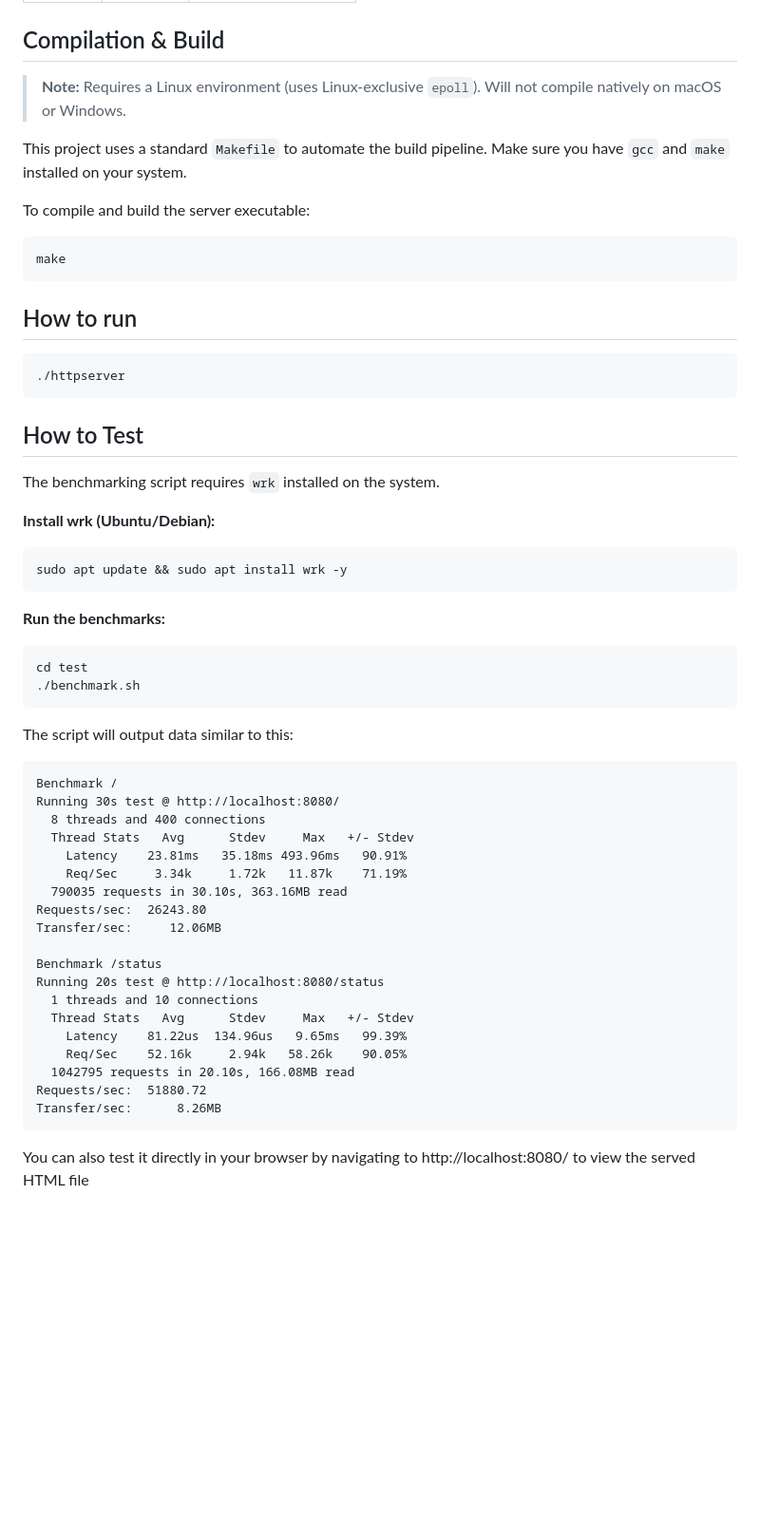
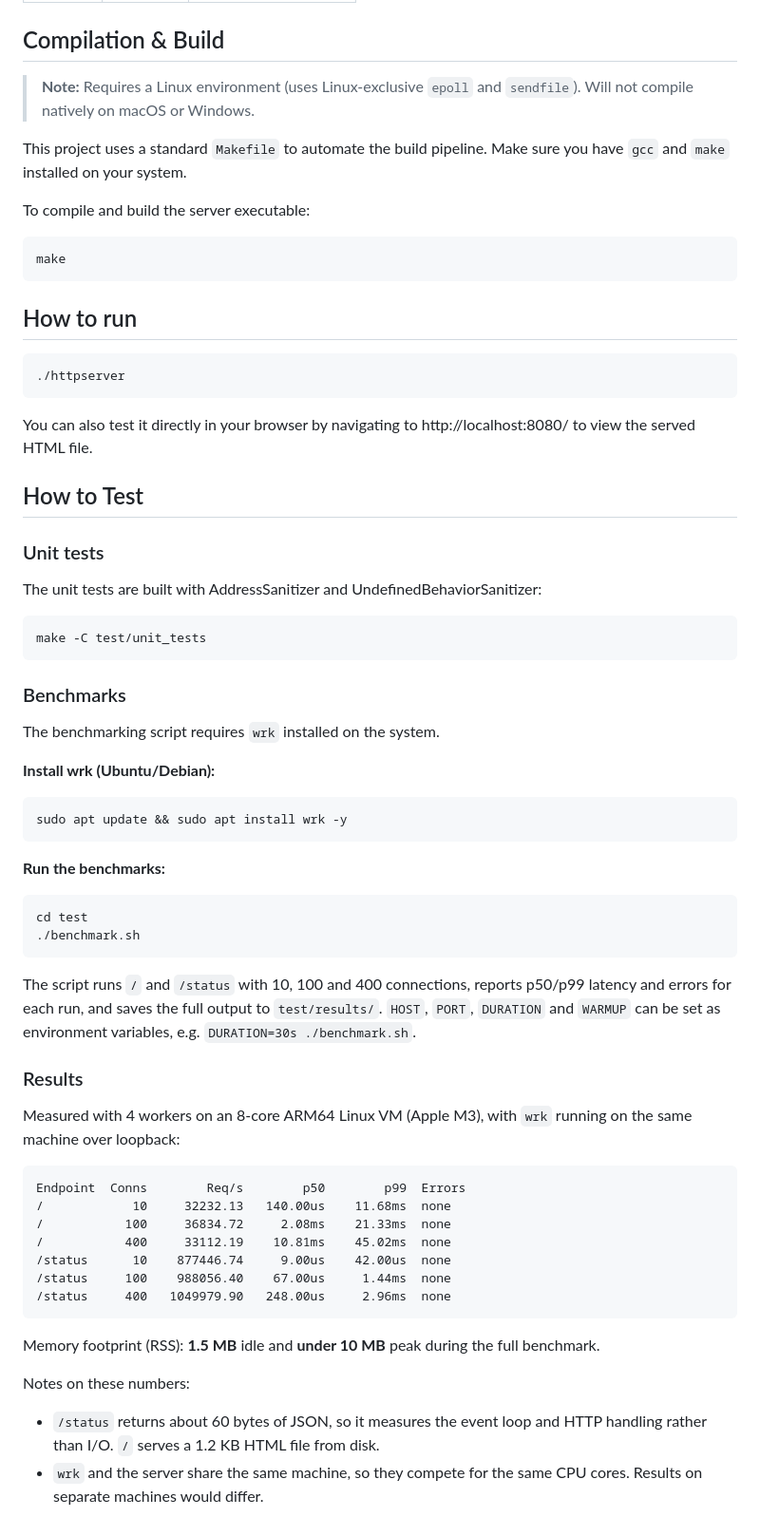
Before and after one commit to DuarteSantos06/httpserver, a Markdown page: README.md, the part around one of its changes. Shown at 95% size. Drawn GitHub-style; blank space fills up the shorter version.

````diff
--- a/README.md
+++ b/README.md
@@ -39,7 +70,7 @@ httpserver/
 
 ## Compilation & Build
 
-> **Note:** Requires a Linux environment (uses Linux-exclusive `epoll`). Will not compile natively on macOS or Windows.
+> **Note:** Requires a Linux environment (uses Linux-exclusive `epoll` and `sendfile`). Will not compile natively on macOS or Windows.
 
 This project uses a standard `Makefile` to automate the build pipeline. Make sure you have `gcc` and `make` installed on your system.
 
@@ -53,7 +84,18 @@ make
 ./httpserver
 ```
 
+You can also test it directly in your browser by navigating to http://localhost:8080/ to view the served HTML file.
+
 ## How to Test
+
+### Unit tests
+
+The unit tests are built with AddressSanitizer and UndefinedBehaviorSanitizer:
+```bash
+make -C test/unit_tests
+```
+
+### Benchmarks
 
 The benchmarking script requires `wrk` installed on the system.
 
@@ -67,28 +109,24 @@ cd test
 ./benchmark.sh
 ```
 
-The script will output data similar to this:
+The script runs `/` and `/status` with 10, 100 and 400 connections, reports p50/p99 latency and errors for each run, and saves the full output to `test/results/`. `HOST`, `PORT`, `DURATION` and `WARMUP` can be set as environment variables, e.g. `DURATION=30s ./benchmark.sh`.
+
+### Results
+
+Measured with 4 workers on an 8-core ARM64 Linux VM (Apple M3), with `wrk` running on the same machine over loopback:
 
 ```
-Benchmark /
-Running 30s test @ http://localhost:8080/
-  8 threads and 400 connections
-  Thread Stats   Avg      Stdev     Max   +/- Stdev
-    Latency    23.81ms   35.18ms 493.96ms   90.91%
-    Req/Sec     3.34k     1.72k   11.87k    71.19%
-  790035 requests in 30.10s, 363.16MB read
-Requests/sec:  26243.80
-Transfer/sec:     12.06MB
-
-Benchmark /status
-Running 20s test @ http://localhost:8080/status
-  1 threads and 10 connections
-  Thread Stats   Avg      Stdev     Max   +/- Stdev
-    Latency    81.22us  134.96us   9.65ms   99.39%
-    Req/Sec    52.16k     2.94k   58.26k    90.05%
-  1042795 requests in 20.10s, 166.08MB read
-Requests/sec:  51880.72
-Transfer/sec:      8.26MB
+Endpoint  Conns        Req/s        p50        p99  Errors
+/            10     32232.13   140.00us    11.68ms  none
+/           100     36834.72     2.08ms    21.33ms  none
+/           400     33112.19    10.81ms    45.02ms  none
+/status      10    877446.74     9.00us    42.00us  none
+/status     100    988056.40    67.00us     1.44ms  none
+/status     400   1049979.90   248.00us     2.96ms  none
 ```
 
-You can also test it directly in your browser by navigating to http://localhost:8080/ to view the served HTML file
+Memory footprint (RSS): **1.5 MB** idle and **under 10 MB** peak during the full benchmark.
+
+Notes on these numbers:
+- `/status` returns about 60 bytes of JSON, so it measures the event loop and HTTP handling rather than I/O. `/` serves a 1.2 KB HTML file from disk.
+- `wrk` and the server share the same machine, so they compete for the same CPU cores. Results on separate machines would differ.
````
Also changed, not shown: other parts of README.md (+50 -19 lines).
